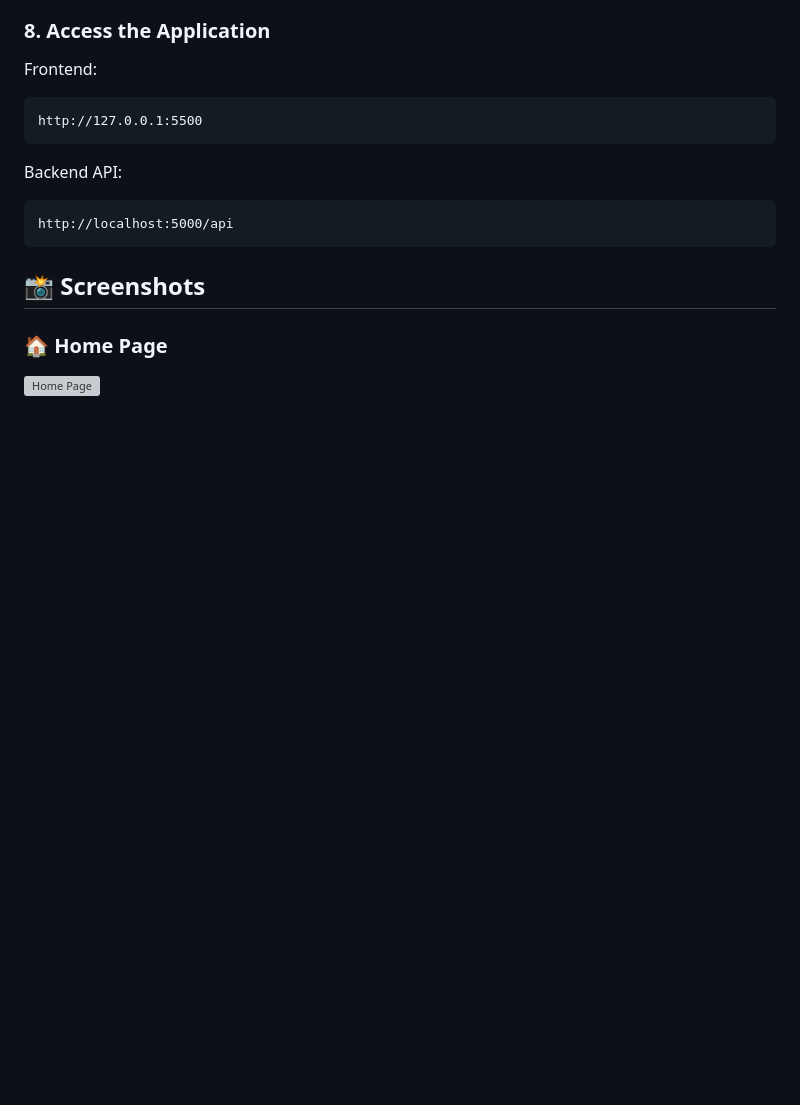
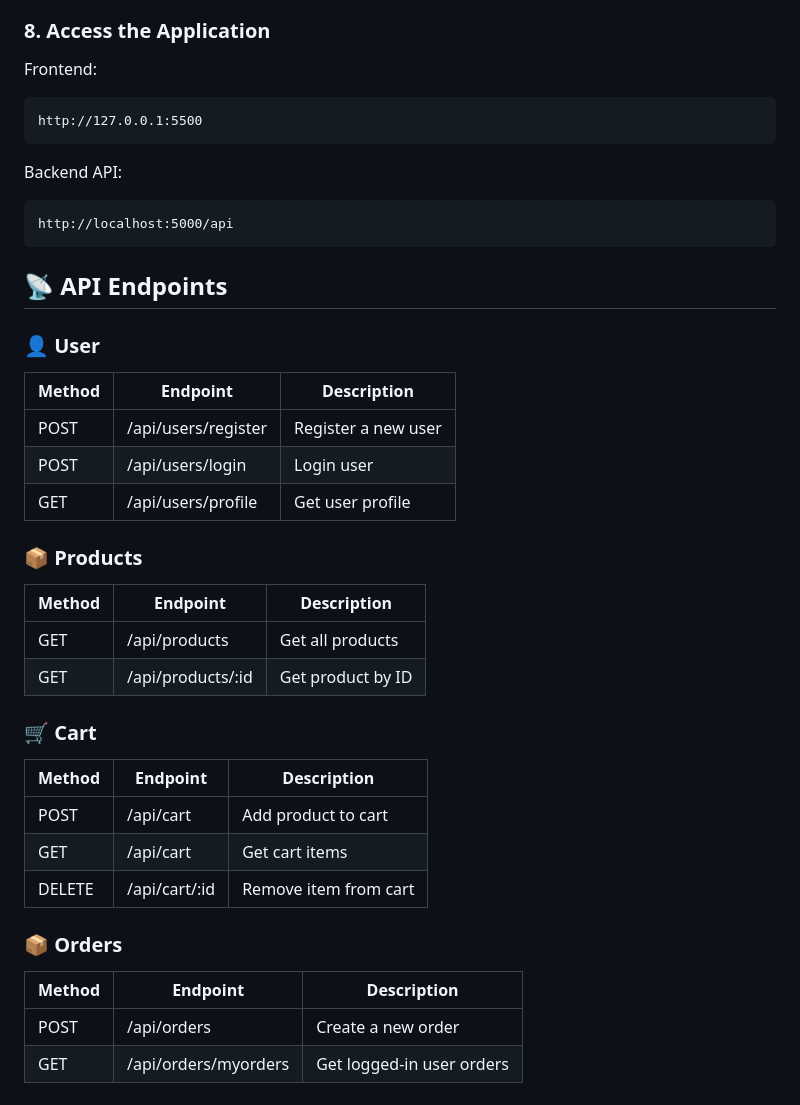
Before and after one commit to TakurMamatha/E-Commerce, a Markdown page: README.md, the part around the change. GitHub-like rendering; blank space fills up the shorter version; grey boxes are pictures that could not be loaded.

Commit message:
Update README with API endpoints information
Added API endpoints section with user, product, cart, and order details.

````diff
--- a/README.md
+++ b/README.md
@@ -166,7 +166,34 @@ Backend API:
 ```
 http://localhost:5000/api
 ```
-## 📸 Screenshots
+## 📡 API Endpoints
 
-### 🏠 Home Page
-![Home Page](screenshots/home.png)
+### 👤 User
+
+| Method | Endpoint | Description |
+|-------|----------|-------------|
+| POST  | /api/users/register | Register a new user |
+| POST  | /api/users/login | Login user |
+| GET   | /api/users/profile | Get user profile |
+
+### 📦 Products
+
+| Method | Endpoint | Description |
+|-------|----------|-------------|
+| GET   | /api/products | Get all products |
+| GET   | /api/products/:id | Get product by ID |
+
+### 🛒 Cart
+
+| Method | Endpoint | Description |
+|-------|----------|-------------|
+| POST  | /api/cart | Add product to cart |
+| GET   | /api/cart | Get cart items |
+| DELETE| /api/cart/:id | Remove item from cart |
+
+### 📦 Orders
+
+| Method | Endpoint | Description |
+|-------|----------|-------------|
+| POST  | /api/orders | Create a new order |
+| GET   | /api/orders/myorders | Get logged-in user orders |
````
